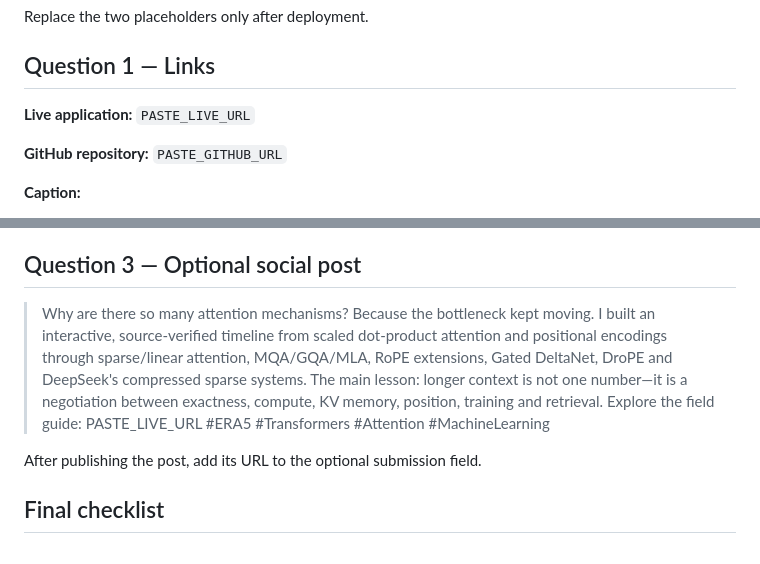
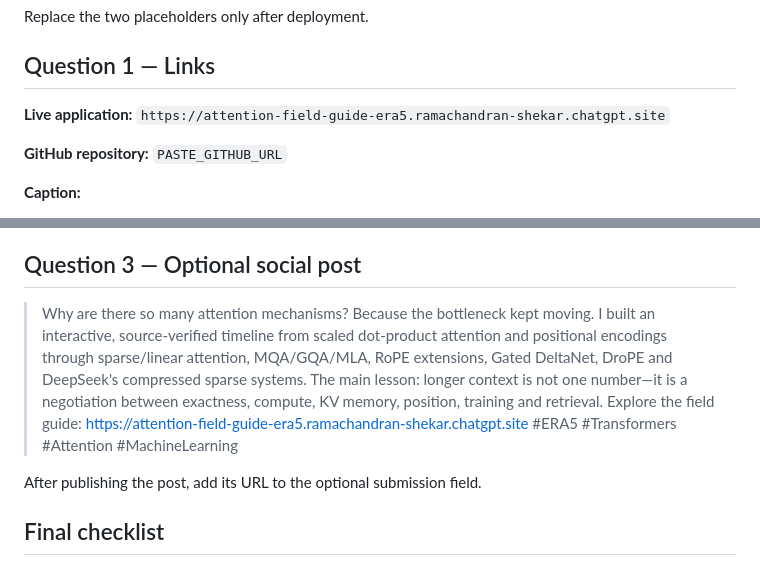
Before and after one commit to shekar-maker/attention-field-guide, a Markdown page: SUBMISSION.md, 2 parts joined by grey strips. Rendered like a GitHub page.

```diff
--- a/SUBMISSION.md
+++ b/SUBMISSION.md
@@ -4,7 +4,7 @@ Replace the two placeholders only after deployment.
 
 ## Question 1 — Links
 
-**Live application:** `PASTE_LIVE_URL`
+**Live application:** `https://attention-field-guide-era5.ramachandran-shekar.chatgpt.site`
 
 **GitHub repository:** `PASTE_GITHUB_URL`
 
@@ -27,7 +27,7 @@ FlashAttention is important because it demonstrated that an attention bottleneck
 
 ## Question 3 — Optional social post
 
-> Why are there so many attention mechanisms? Because the bottleneck kept moving. I built an interactive, source-verified timeline from scaled dot-product attention and positional encodings through sparse/linear attention, MQA/GQA/MLA, RoPE extensions, Gated DeltaNet, DroPE and DeepSeek's compressed sparse systems. The main lesson: longer context is not one number—it is a negotiation between exactness, compute, KV memory, position, training and retrieval. Explore the field guide: PASTE_LIVE_URL #ERA5 #Transformers #Attention #MachineLearning
+> Why are there so many attention mechanisms? Because the bottleneck kept moving. I built an interactive, source-verified timeline from scaled dot-product attention and positional encodings through sparse/linear attention, MQA/GQA/MLA, RoPE extensions, Gated DeltaNet, DroPE and DeepSeek's compressed sparse systems. The main lesson: longer context is not one number—it is a negotiation between exactness, compute, KV memory, position, training and retrieval. Explore the field guide: https://attention-field-guide-era5.ramachandran-shekar.chatgpt.site #ERA5 #Transformers #Attention #MachineLearning
 
 After publishing the post, add its URL to the optional submission field.
 
```
Also changed, not shown: README.md (+1 -1 lines).
